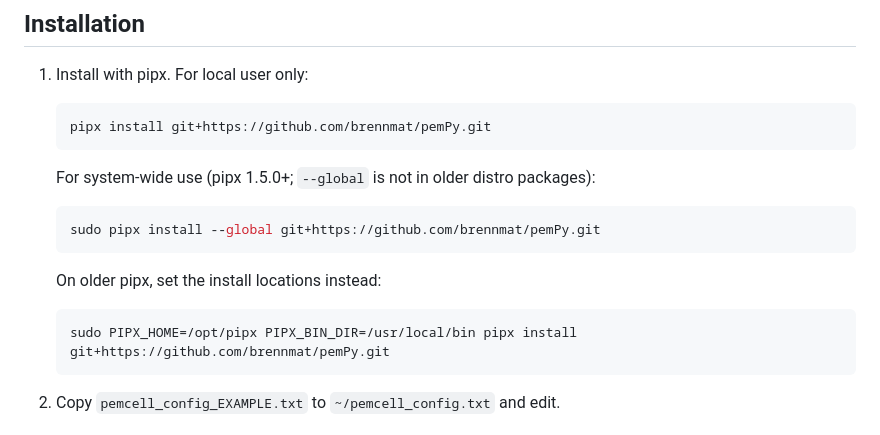
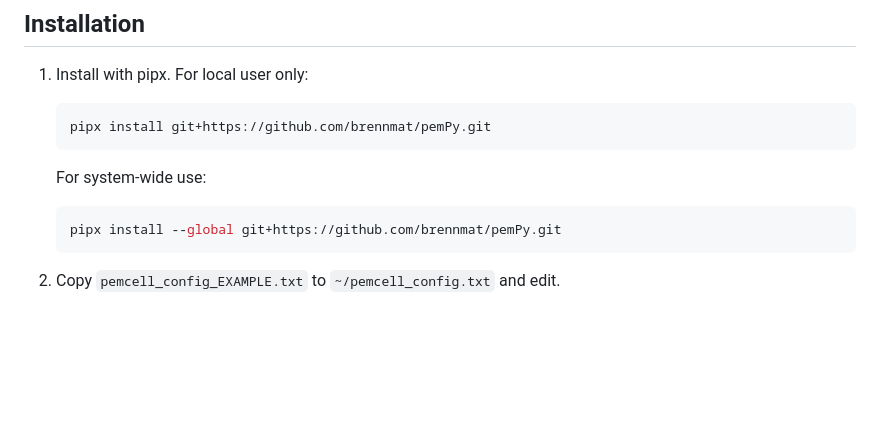
Before and after one commit to brennmat/pemPy, a Markdown page: README.md, the part around the change. GitHub-like rendering; blank space fills up the shorter version.

Commit message:
Revert "Document system-wide pipx install for versions without --global."
This reverts commit 33bdb92dd515c51d459f325cb18a1a220defa470.

````diff
--- a/README.md
+++ b/README.md
@@ -14,13 +14,9 @@ Python package to monitor and control PEM (polymer electrolyte membrane) electro
    ```bash
    pipx install git+https://github.com/brennmat/pemPy.git
    ```
-   For system-wide use (pipx 1.5.0+; `--global` is not in older distro packages):
+   For system-wide use:
    ```bash
-   sudo pipx install --global git+https://github.com/brennmat/pemPy.git
-   ```
-   On older pipx, set the install locations instead:
-   ```bash
-   sudo PIPX_HOME=/opt/pipx PIPX_BIN_DIR=/usr/local/bin pipx install git+https://github.com/brennmat/pemPy.git
+   pipx install --global git+https://github.com/brennmat/pemPy.git
    ```
 
 2. Copy `pemcell_config_EXAMPLE.txt` to `~/pemcell_config.txt` and edit.
````
